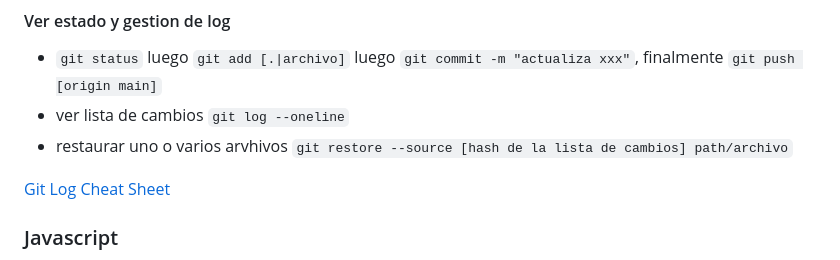
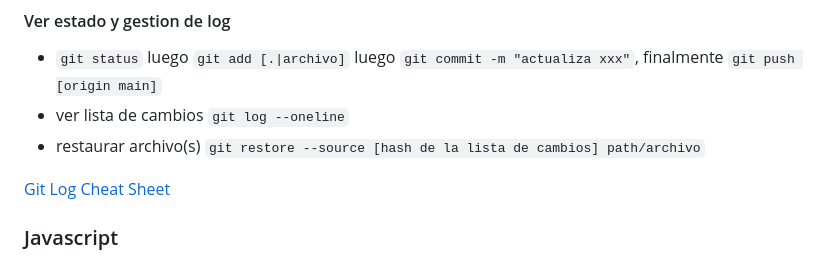
Before and after one commit to ferthelet/one, a Markdown page: README.md, the part around the change. Drawn GitHub-style.

Commit message:
corrige palabra del comando git restore

```diff
--- a/README.md
+++ b/README.md
@@ -36,7 +36,7 @@ Mas informacion en [Oracle ONE Website](https://www.oracle.com/lad/education/ora
 #### Ver estado y gestion de log
 + `git status` luego `git add [.|archivo]` luego `git commit -m "actualiza xxx"`, finalmente `git push [origin main]`
 + ver lista de cambios `git log --oneline`
-+ restaurar uno o varios arvhivos `git restore --source [hash de la lista de cambios] path/archivo`
++ restaurar archivo(s) `git restore --source [hash de la lista de cambios] path/archivo`
 
 [Git Log Cheat Sheet](https://devhints.io/git-log-format)
 
```
